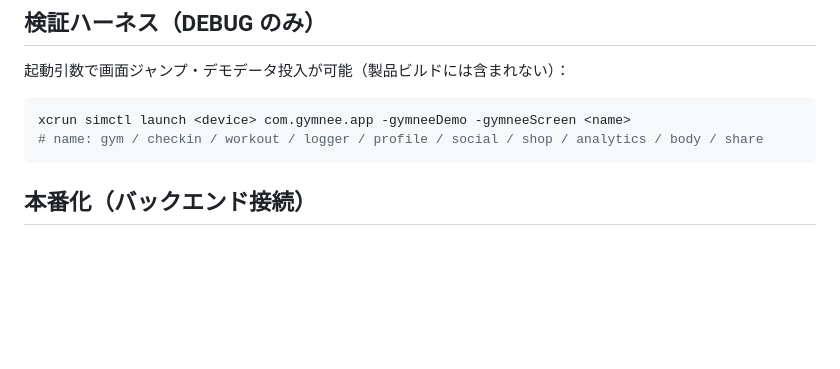
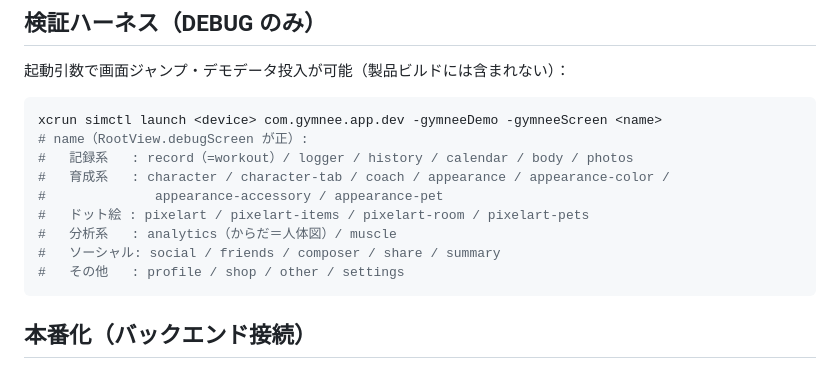
Before and after one commit to Kojok120/Gymnee, a Markdown page: README.md, the part around the change. Drawn GitHub-style; blank space fills up the shorter version.

````diff
--- a/README.md
+++ b/README.md
@@ -69,8 +69,15 @@ GymneeTests/                ドメインロジックのユニットテスト
 ## 検証ハーネス（DEBUG のみ）
 起動引数で画面ジャンプ・デモデータ投入が可能（製品ビルドには含まれない）：
 ```bash
-xcrun simctl launch <device> com.gymnee.app -gymneeDemo -gymneeScreen <name>
-# name: gym / checkin / workout / logger / profile / social / shop / analytics / body / share
+xcrun simctl launch <device> com.gymnee.app.dev -gymneeDemo -gymneeScreen <name>
+# name（RootView.debugScreen が正）:
+#   記録系   : record（=workout）/ logger / history / calendar / body / photos
+#   育成系   : character / character-tab / coach / appearance / appearance-color /
+#              appearance-accessory / appearance-pet
+#   ドット絵 : pixelart / pixelart-items / pixelart-room / pixelart-pets
+#   分析系   : analytics（からだ＝人体図）/ muscle
+#   ソーシャル: social / friends / composer / share / summary
+#   その他   : profile / shop / other / settings
 ```
 
 ## 本番化（バックエンド接続）
````
Also changed, not shown: AGENTS.md (+8 -1 lines).
